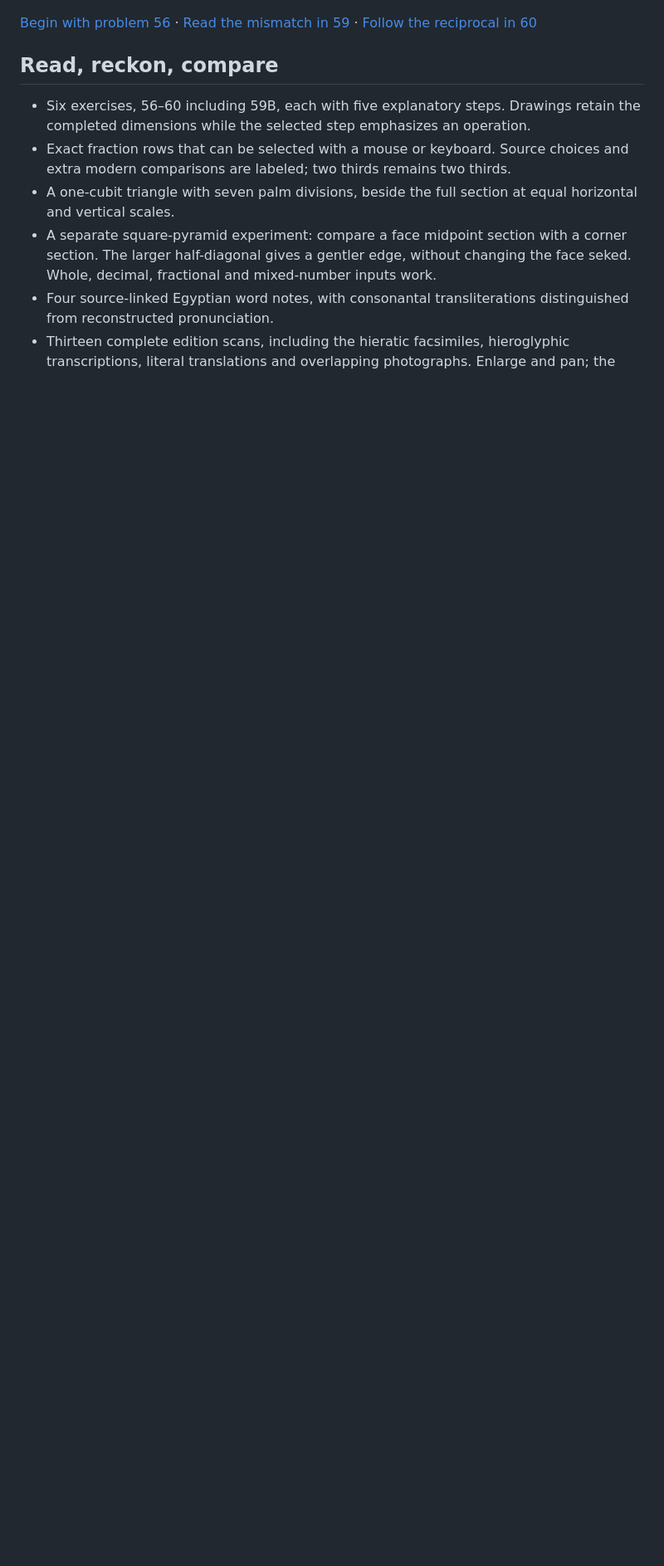
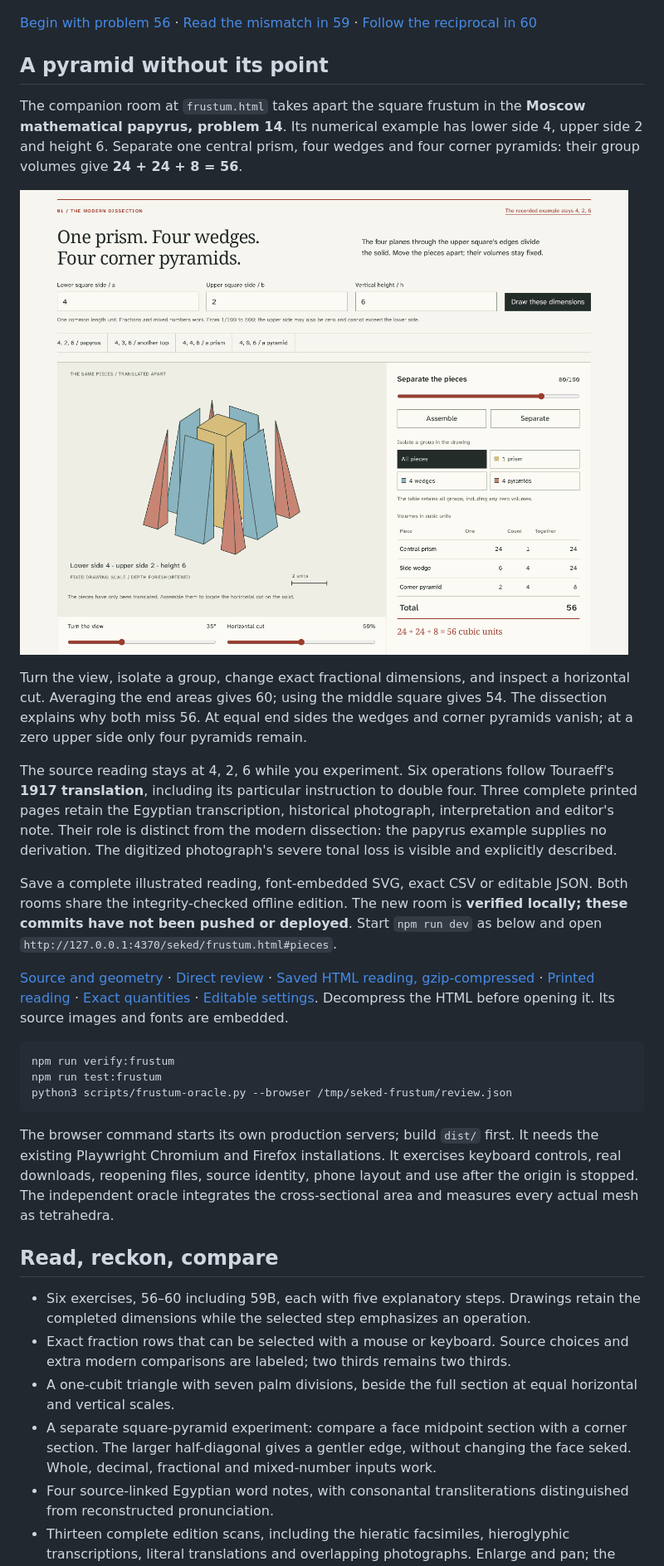
Before and after one commit to antonsoo/seked, a Markdown page: README.md, the part around the change. Shown at 83% size. GitHub-like rendering; pictures changed too: docs/assets/frustum-desktop.png (added); blank space fills up the shorter version.

Commit message:
docs: retain native pyramid readings and independent review evidence

````diff
--- a/README.md
+++ b/README.md
@@ -17,6 +17,51 @@ original photographs and another edition's corrections.
 [Begin with problem 56](https://antonsoo.github.io/seked/?p=56&step=0#reader) ·
 [Read the mismatch in 59](https://antonsoo.github.io/seked/?p=59&rows=3&step=3&reading=written#reader) ·
 [Follow the reciprocal in 60](https://antonsoo.github.io/seked/?p=60&rows=4&step=2#reader)
+
+## A pyramid without its point
+
+The companion room at `frustum.html` takes apart the square frustum in the
+**Moscow mathematical papyrus, problem 14**. Its numerical example has lower
+side 4, upper side 2 and height 6. Separate one central prism, four wedges and
+four corner pyramids: their group volumes give **24 + 24 + 8 = 56**.
+
+![The nine pieces at a fixed drawing scale, with their exact volumes](docs/assets/frustum-desktop.png)
+
+Turn the view, isolate a group, change exact fractional dimensions, and inspect
+a horizontal cut. Averaging the end areas gives 60; using the middle square
+gives 54. The dissection explains why both miss 56. At equal end sides the
+wedges and corner pyramids vanish; at a zero upper side only four pyramids remain.
+
+The source reading stays at 4, 2, 6 while you experiment. Six operations follow
+Touraeff's **1917 translation**, including its particular instruction to double
+four. Three complete printed pages retain the Egyptian transcription, historical
+photograph, interpretation and editor's note. Their role is distinct from the
+modern dissection: the papyrus example supplies no derivation. The digitized
+photograph's severe tonal loss is visible and explicitly described.
+
+Save a complete illustrated reading, font-embedded SVG, exact CSV or editable
+JSON. Both rooms share the integrity-checked offline edition. The new room is
+**verified locally; these commits have not been pushed or deployed**. Start
+`npm run dev` as below and open
+`http://127.0.0.1:4370/seked/frustum.html#pieces`.
+
+[Source and geometry](docs/frustum-model.md) · [Direct review](docs/frustum-review.md) ·
+[Saved HTML reading, gzip-compressed](examples/frustum-reading.html.gz) ·
+[Printed reading](examples/frustum-reading.pdf) ·
+[Exact quantities](examples/frustum.csv) · [Editable settings](examples/frustum-settings.json).
+Decompress the HTML before opening it. Its source images and fonts are embedded.
+
+```sh
+npm run verify:frustum
+npm run test:frustum
+python3 scripts/frustum-oracle.py --browser /tmp/seked-frustum/review.json
+```
+
+The browser command starts its own production servers; build `dist/` first.
+It needs the existing Playwright Chromium and Firefox installations. It exercises
+keyboard controls, real downloads, reopening files, source identity, phone layout
+and use after the origin is stopped. The independent oracle integrates the
+cross-sectional area and measures every actual mesh as tetrahedra.
 
 ## Read, reckon, compare
 
````
Also changed, not shown: CHANGELOG.md (+13 -0 lines), THIRD_PARTY.md (+34 -0 lines), docs/frustum-review.md (added, +199 -0 lines), docs/assets/frustum-phone.png (added), 12 other files.
